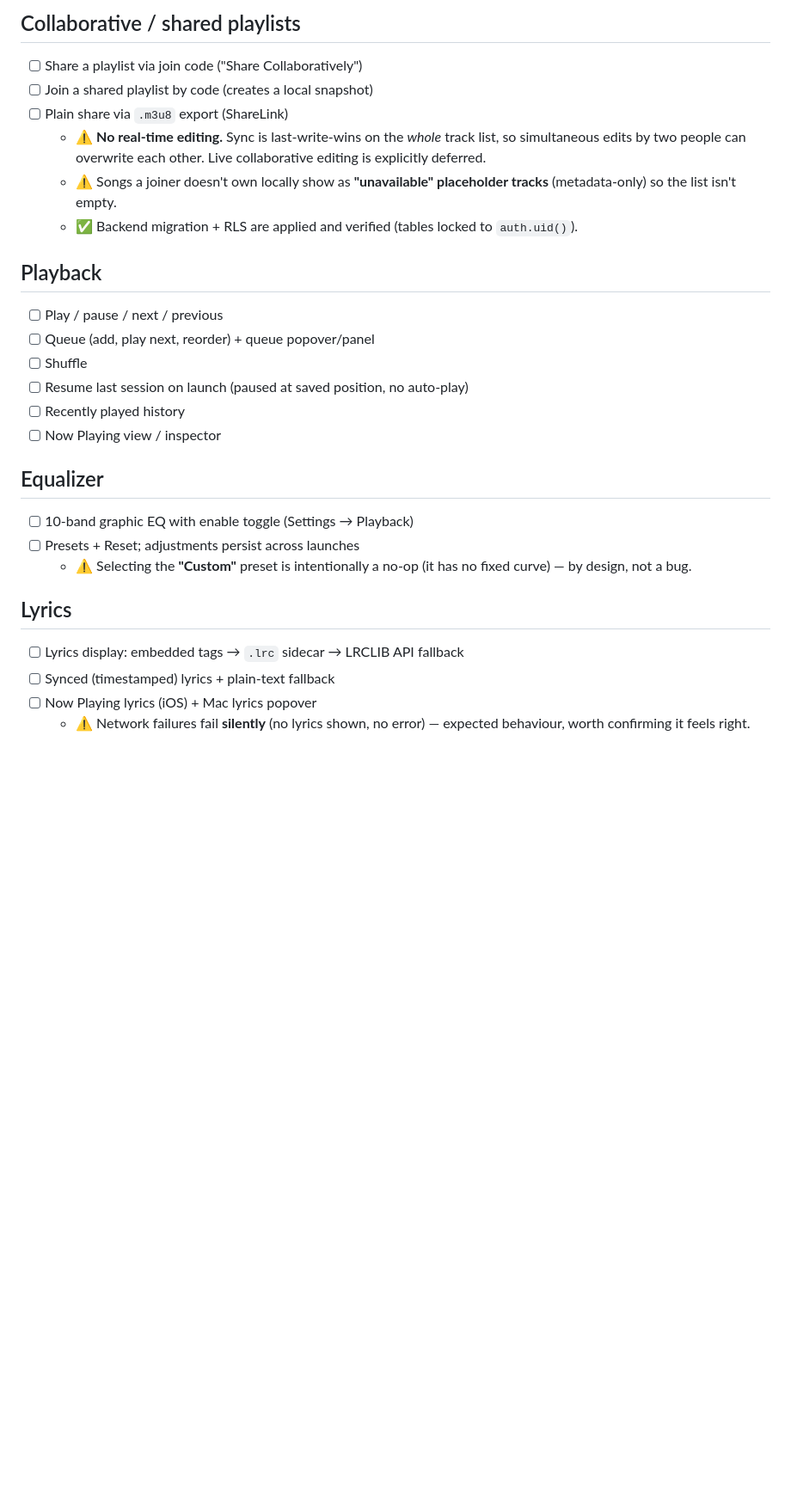
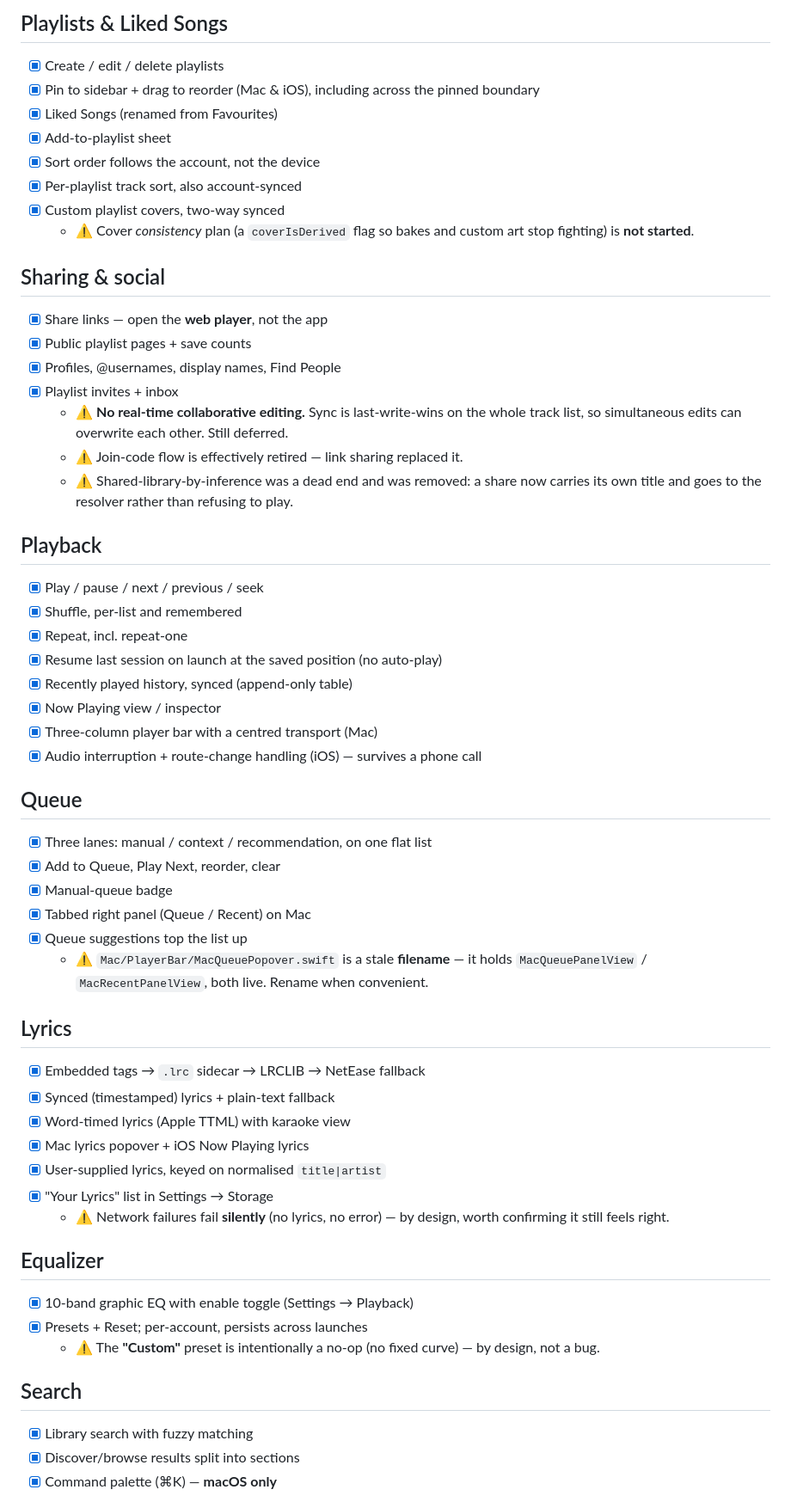
Before and after one commit to mikec-1/Mixtape, a Markdown page: README.md, the part around one of its changes. Shown at 86% size. Rendered like a GitHub page; blank space fills up the shorter version.

Commit message:
2.0.0 update develop feature tracker - 20.09.2026

```diff
--- a/README.md
+++ b/README.md
@@ -31,28 +58,57 @@ Personal checklist for the full build.
 
-## Collaborative / shared playlists
-- [ ] Share a playlist via join code ("Share Collaboratively")
-- [ ] Join a shared playlist by code (creates a local snapshot)
-- [ ] Plain share via `.m3u8` export (ShareLink)
-  - ⚠️ **No real-time editing.** Sync is last-write-wins on the *whole* track list, so simultaneous edits by two people can overwrite each other. Live collaborative editing is explicitly deferred.
-  - ⚠️ Songs a joiner doesn't own locally show as **"unavailable" placeholder tracks** (metadata-only) so the list isn't empty.
-  - ✅ Backend migration + RLS are applied and verified (tables locked to `auth.uid()`).
+## Playlists & Liked Songs
+- [x] Create / edit / delete playlists
+- [x] Pin to sidebar + drag to reorder (Mac & iOS), including across the pinned boundary
+- [x] Liked Songs (renamed from Favourites)
+- [x] Add-to-playlist sheet
+- [x] Sort order follows the account, not the device
+- [x] Per-playlist track sort, also account-synced
+- [x] Custom playlist covers, two-way synced
+  - ⚠️ Cover *consistency* plan (a `coverIsDerived` flag so bakes and custom art stop fighting) is **not started**.
+
+## Sharing & social
+- [x] Share links — open the **web player**, not the app
+- [x] Public playlist pages + save counts
+- [x] Profiles, @usernames, display names, Find People
+- [x] Playlist invites + inbox
+  - ⚠️ **No real-time collaborative editing.** Sync is last-write-wins on the whole track list, so simultaneous edits can overwrite each other. Still deferred.
+  - ⚠️ Join-code flow is effectively retired — link sharing replaced it.
+  - ⚠️ Shared-library-by-inference was a dead end and was removed: a share now carries its own title and goes to the resolver rather than refusing to play.
 
 ## Playback
-- [ ] Play / pause / next / previous
-- [ ] Queue (add, play next, reorder) + queue popover/panel
-- [ ] Shuffle
-- [ ] Resume last session on launch (paused at saved position, no auto-play)
-- [ ] Recently played history
-- [ ] Now Playing view / inspector
+- [x] Play / pause / next / previous / seek
+- [x] Shuffle, per-list and remembered
+- [x] Repeat, incl. repeat-one
+- [x] Resume last session on launch at the saved position (no auto-play)
+- [x] Recently played history, synced (append-only table)
+- [x] Now Playing view / inspector
+- [x] Three-column player bar with a centred transport (Mac)
+- [x] Audio interruption + route-change handling (iOS) — survives a phone call
+
+## Queue
+- [x] Three lanes: manual / context / recommendation, on one flat list
+- [x] Add to Queue, Play Next, reorder, clear
+- [x] Manual-queue badge
+- [x] Tabbed right panel (Queue / Recent) on Mac
+- [x] Queue suggestions top the list up
+  - ⚠️ `Mac/PlayerBar/MacQueuePopover.swift` is a stale **filename** — it holds `MacQueuePanelView` / `MacRecentPanelView`, both live. Rename when convenient.
+
+## Lyrics
+- [x] Embedded tags → `.lrc` sidecar → LRCLIB → NetEase fallback
+- [x] Synced (timestamped) lyrics + plain-text fallback
+- [x] Word-timed lyrics (Apple TTML) with karaoke view
+- [x] Mac lyrics popover + iOS Now Playing lyrics
+- [x] User-supplied lyrics, keyed on normalised `title|artist`
+- [x] "Your Lyrics" list in Settings → Storage
+  - ⚠️ Network failures fail **silently** (no lyrics, no error) — by design, worth confirming it still feels right.
 
 ## Equalizer
-- [ ] 10-band graphic EQ with enable toggle (Settings → Playback)
-- [ ] Presets + Reset; adjustments persist across launches
-  - ⚠️ Selecting the **"Custom"** preset is intentionally a no-op (it has no fixed curve) — by design, not a bug.
+- [x] 10-band graphic EQ with enable toggle (Settings → Playback)
+- [x] Presets + Reset; per-account, persists across launches
+  - ⚠️ The **"Custom"** preset is intentionally a no-op (no fixed curve) — by design, not a bug.
 
-## Lyrics
-- [ ] Lyrics display: embedded tags → `.lrc` sidecar → LRCLIB API fallback
-- [ ] Synced (timestamped) lyrics + plain-text fallback
-- [ ] Now Playing lyrics (iOS) + Mac lyrics popover
-  - ⚠️ Network failures fail **silently** (no lyrics shown, no error) — expected behaviour, worth confirming it feels right.
+## Search
+- [x] Library search with fuzzy matching
+- [x] Discover/browse results split into sections
+- [x] Command palette (⌘K) — **macOS only**
 
```
Also changed, not shown: other parts of README.md (+112 -43 lines).
